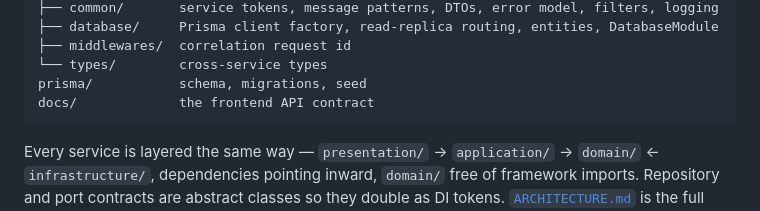
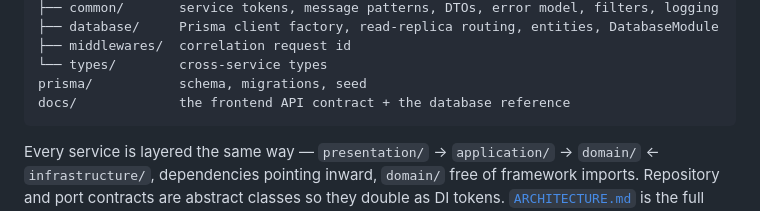
Before and after one commit to hahan1401/nest-clean-architecture, a Markdown page: README.md, the part around the change. Rendered like a GitHub page.

````diff
--- a/README.md
+++ b/README.md
@@ -92,7 +92,7 @@ libs/
 ├── middlewares/  correlation request id
 └── types/        cross-service types
 prisma/           schema, migrations, seed
-docs/             the frontend API contract
+docs/             the frontend API contract + the database reference
 ```
 
 Every service is layered the same way — `presentation/` → `application/` → `domain/` ←
````
Also changed, not shown: ARCHITECTURE.md (+2 -1 lines), docs/database.md (added, +507 -0 lines).
